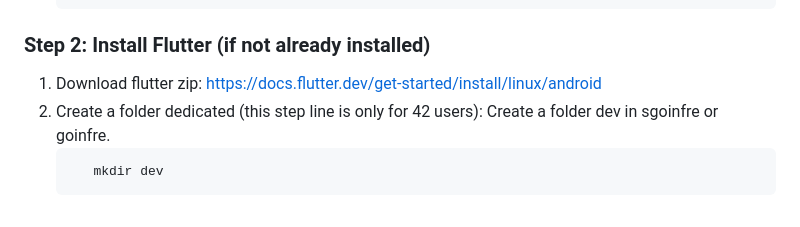
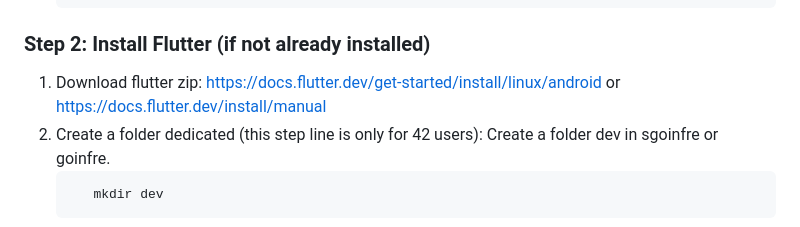
Before and after one commit to olelong/ft_swifty_companion, a Markdown page: README.md, the part around the change. Rendered like a GitHub page.

Commit message:
Fix Flutter installation link in README
Updated Flutter installation link for clarity.

````diff
--- a/README.md
+++ b/README.md
@@ -66,7 +66,7 @@ Flutter, Android studio si besoin pour émuler.
    ```
 ### Step 2: Install Flutter (if not already installed)
 1. Download flutter zip:
-   https://docs.flutter.dev/get-started/install/linux/android
+   https://docs.flutter.dev/get-started/install/linux/android or https://docs.flutter.dev/install/manual
 2. Create a folder dedicated (this step line is only for 42 users):
    Create a folder dev in sgoinfre or goinfre.
    ```
````
